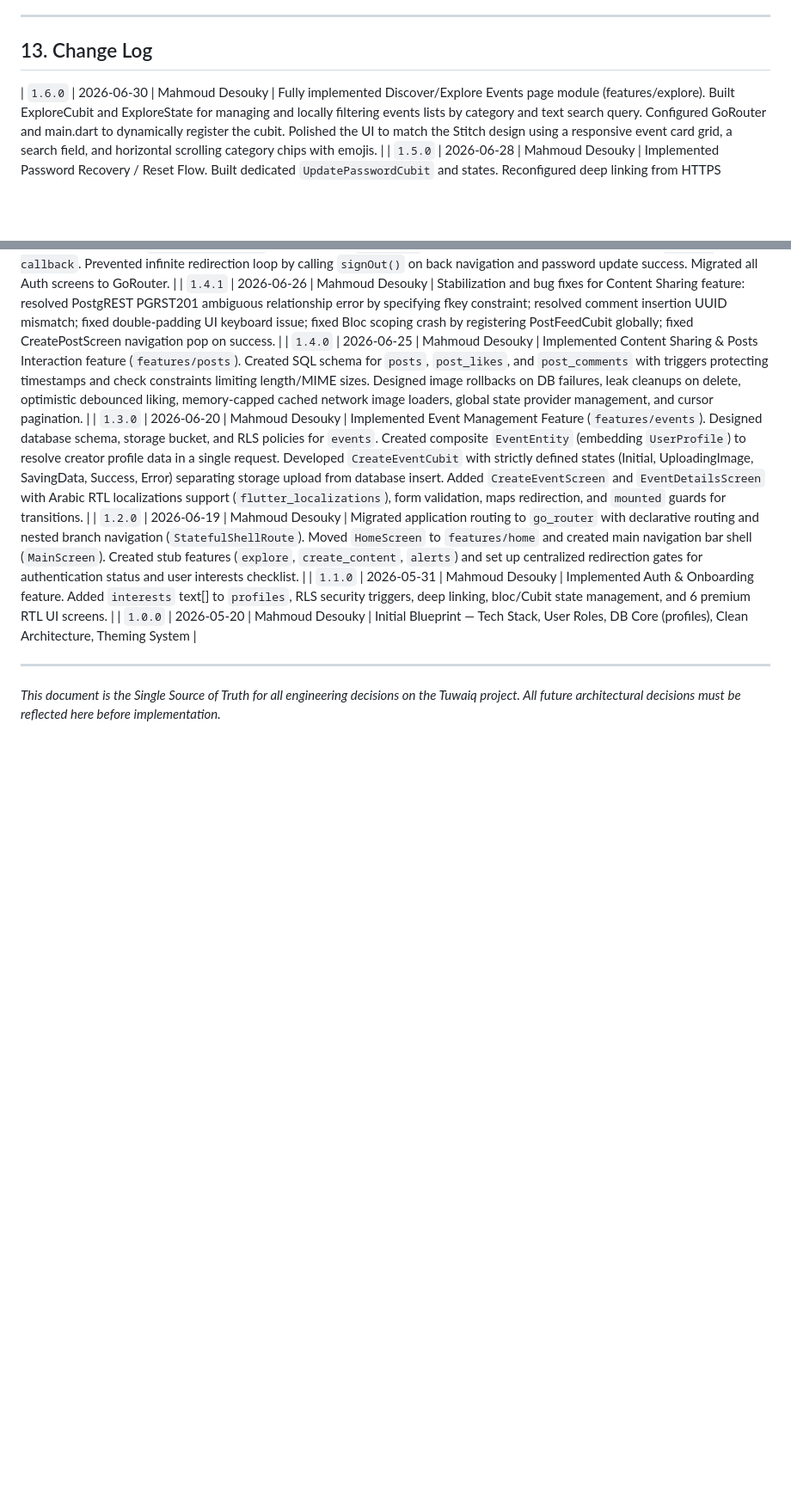
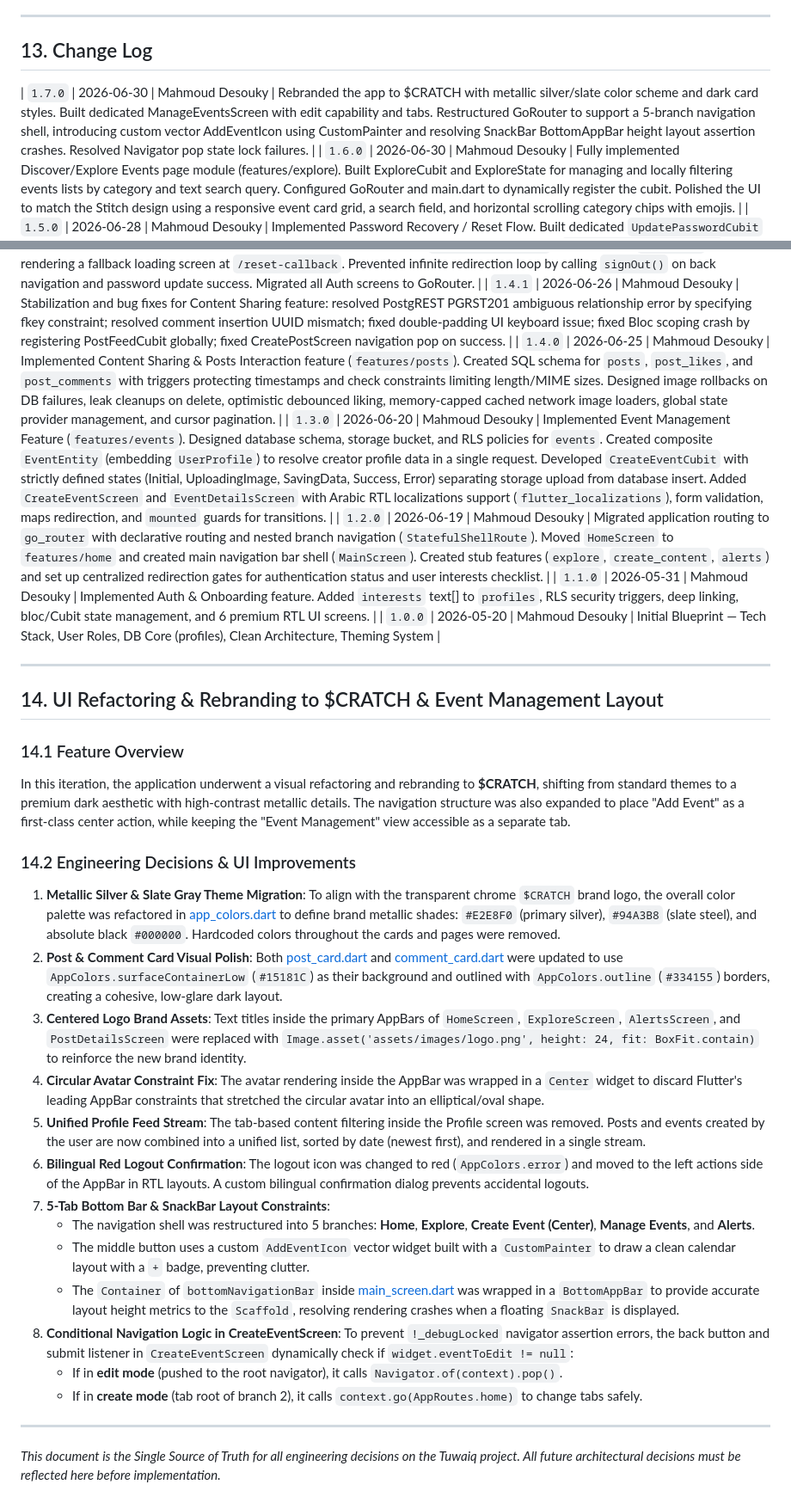
Before and after one commit to Eng-Mahmoud-Desouky/Tuwaiq-App, a Markdown page: SYSTEM_BLUEPRINT.md, 2 parts joined by grey strips. Shown at 86% size. Rendered like a GitHub page; blank space fills up the shorter version.

Commit message:
docs: update SYSTEM_BLUEPRINT.md with $CRATCH rebranding, 5-branch navigation architecture, and UI styling improvements

```diff
--- a/SYSTEM_BLUEPRINT.md
+++ b/SYSTEM_BLUEPRINT.md
@@ -703,6 +703,7 @@ The **Discover / Explore** module (`features/explore`) is a fully interactive pa
 
 ## 13. Change Log
 
+| `1.7.0` | 2026-06-30 | Mahmoud Desouky | Rebranded the app to $CRATCH with metallic silver/slate color scheme and dark card styles. Built dedicated ManageEventsScreen with edit capability and tabs. Restructured GoRouter to support a 5-branch navigation shell, introducing custom vector AddEventIcon using CustomPainter and resolving SnackBar BottomAppBar height layout assertion crashes. Resolved Navigator pop state lock failures. |
 | `1.6.0` | 2026-06-30 | Mahmoud Desouky | Fully implemented Discover/Explore Events page module (features/explore). Built ExploreCubit and ExploreState for managing and locally filtering events lists by category and text search query. Configured GoRouter and main.dart to dynamically register the cubit. Polished the UI to match the Stitch design using a responsive event card grid, a search field, and horizontal scrolling category chips with emojis. |
 | `1.5.0` | 2026-06-28 | Mahmoud Desouky | Implemented Password Recovery / Reset Flow. Built dedicated `UpdatePasswordCubit` and states. Reconfigured deep linking from HTTPS App/Universal links to Custom URL Scheme (`cratch://reset-callback`) for compatibility. Resolved PKCE code exchange race condition by handling `onAuthStateChange` natively inside `AuthCubit` and rendering a fallback loading screen at `/reset-callback`. Prevented infinite redirection loop by calling `signOut()` on back navigation and password update success. Migrated all Auth screens to GoRouter. |
 | `1.4.1` | 2026-06-26 | Mahmoud Desouky | Stabilization and bug fixes for Content Sharing feature: resolved PostgREST PGRST201 ambiguous relationship error by specifying fkey constraint; resolved comment insertion UUID mismatch; fixed double-padding UI keyboard issue; fixed Bloc scoping crash by registering PostFeedCubit globally; fixed CreatePostScreen navigation pop on success. |
@@ -714,4 +715,33 @@ The **Discover / Explore** module (`features/explore`) is a fully interactive pa
 
 ---
 
+## 14. UI Refactoring & Rebranding to $CRATCH & Event Management Layout
+
+### 14.1 Feature Overview
+In this iteration, the application underwent a visual refactoring and rebranding to **$CRATCH**, shifting from standard themes to a premium dark aesthetic with high-contrast metallic details. The navigation structure was also expanded to place "Add Event" as a first-class center action, while keeping the "Event Management" view accessible as a separate tab.
+
+### 14.2 Engineering Decisions & UI Improvements
+1. **Metallic Silver & Slate Gray Theme Migration**:
+   To align with the transparent chrome `$CRATCH` brand logo, the overall color palette was refactored in [app_colors.dart](file:///c:/Users/IT/StudioProjects/tuwaiq_app/lib/shared/theme/app_colors.dart) to define brand metallic shades: `#E2E8F0` (primary silver), `#94A3B8` (slate steel), and absolute black `#000000`. Hardcoded colors throughout the cards and pages were removed.
+2. **Post & Comment Card Visual Polish**:
+   Both [post_card.dart](file:///c:/Users/IT/StudioProjects/tuwaiq_app/lib/features/posts/presentation/widgets/post_card.dart) and [comment_card.dart](file:///c:/Users/IT/StudioProjects/tuwaiq_app/lib/features/posts/presentation/widgets/comment_card.dart) were updated to use `AppColors.surfaceContainerLow` (`#15181C`) as their background and outlined with `AppColors.outline` (`#334155`) borders, creating a cohesive, low-glare dark layout.
+3. **Centered Logo Brand Assets**:
+   Text titles inside the primary AppBars of `HomeScreen`, `ExploreScreen`, `AlertsScreen`, and `PostDetailsScreen` were replaced with `Image.asset('assets/images/logo.png', height: 24, fit: BoxFit.contain)` to reinforce the new brand identity.
+4. **Circular Avatar Constraint Fix**:
+   The avatar rendering inside the AppBar was wrapped in a `Center` widget to discard Flutter's leading AppBar constraints that stretched the circular avatar into an elliptical/oval shape.
+5. **Unified Profile Feed Stream**:
+   The tab-based content filtering inside the Profile screen was removed. Posts and events created by the user are now combined into a unified list, sorted by date (newest first), and rendered in a single stream.
+6. **Bilingual Red Logout Confirmation**:
+   The logout icon was changed to red (`AppColors.error`) and moved to the left actions side of the AppBar in RTL layouts. A custom bilingual confirmation dialog prevents accidental logouts.
+7. **5-Tab Bottom Bar & SnackBar Layout Constraints**:
+   - The navigation shell was restructured into 5 branches: **Home**, **Explore**, **Create Event (Center)**, **Manage Events**, and **Alerts**.
+   - The middle button uses a custom `AddEventIcon` vector widget built with a `CustomPainter` to draw a clean calendar layout with a `+` badge, preventing clutter.
+   - The `Container` of `bottomNavigationBar` inside [main_screen.dart](file:///c:/Users/IT/StudioProjects/tuwaiq_app/lib/features/main/presentation/screens/main_screen.dart) was wrapped in a `BottomAppBar` to provide accurate layout height metrics to the `Scaffold`, resolving rendering crashes when a floating `SnackBar` is displayed.
+8. **Conditional Navigation Logic in CreateEventScreen**:
+   To prevent `!_debugLocked` navigator assertion errors, the back button and submit listener in `CreateEventScreen` dynamically check if `widget.eventToEdit != null`:
+   - If in **edit mode** (pushed to the root navigator), it calls `Navigator.of(context).pop()`.
+   - If in **create mode** (tab root of branch 2), it calls `context.go(AppRoutes.home)` to change tabs safely.
+
+---
+
 *This document is the Single Source of Truth for all engineering decisions on the Tuwaiq project. All future architectural decisions must be reflected here before implementation.*
```
